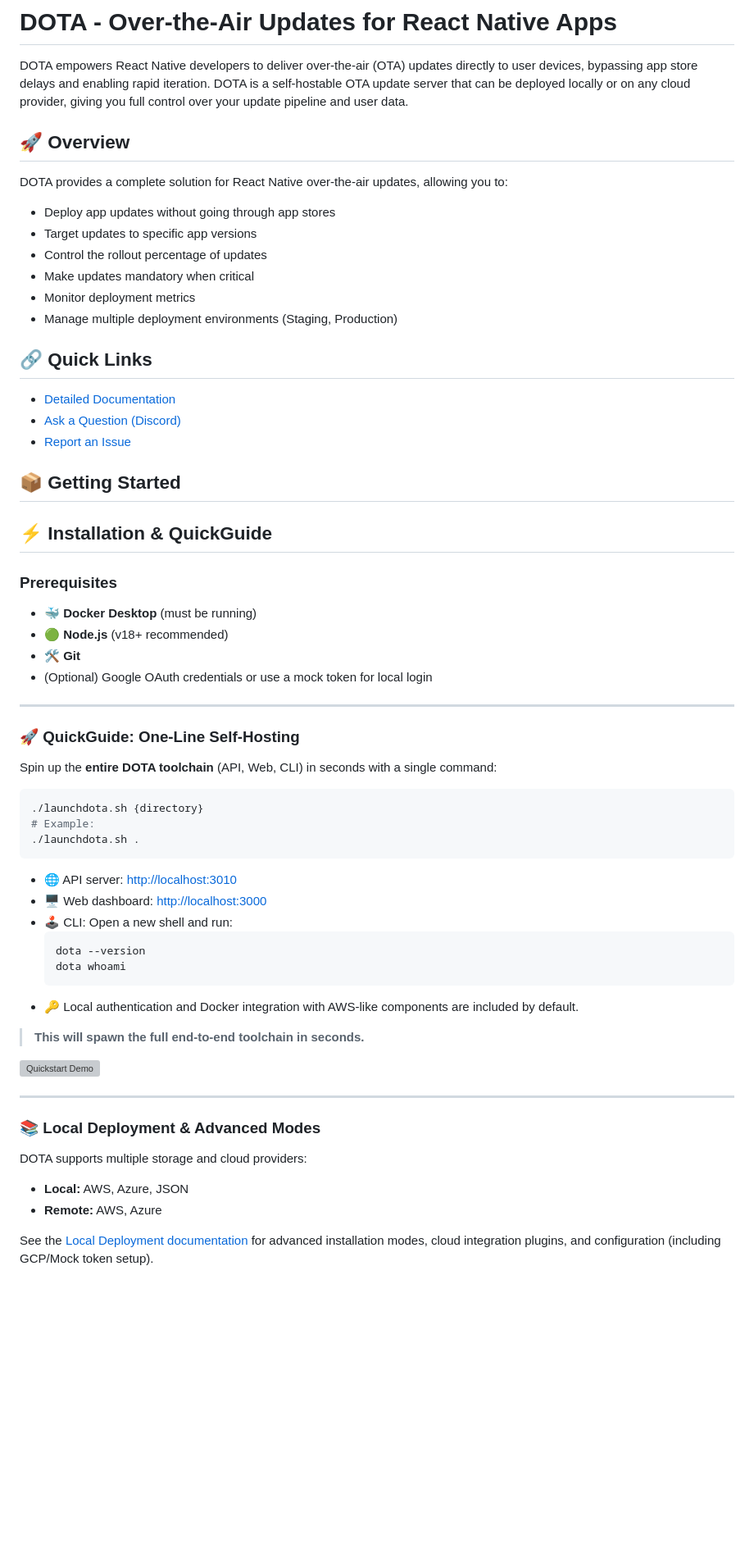
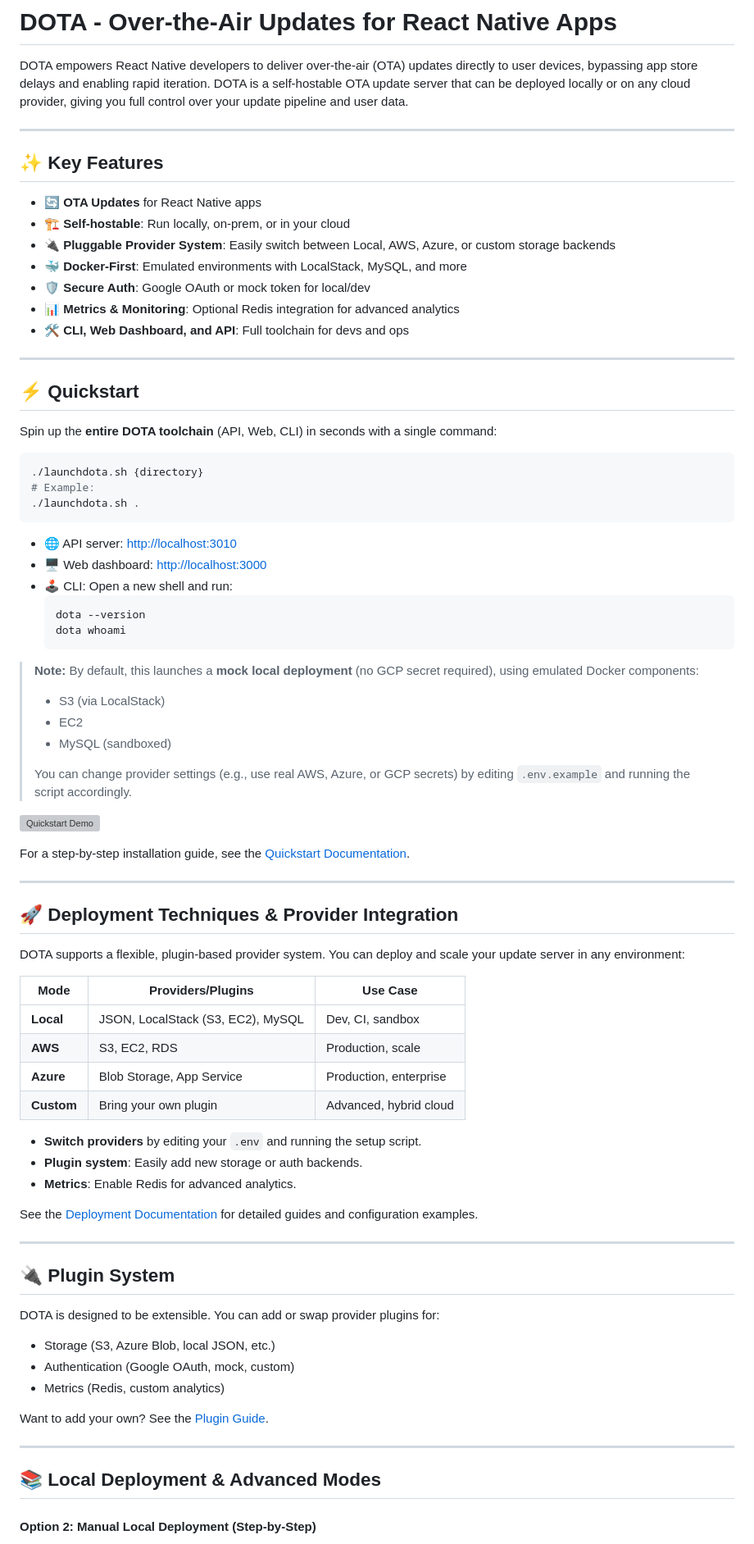
Before and after one commit to ds-horizon/dota, a Markdown page: README.md, the part around the change printed below. Shown: that part at 82% size. Drawn GitHub-style; blank space fills up the shorter version; grey boxes are pictures that could not be loaded.

````diff
--- a/README.md
+++ b/README.md
@@ -4,38 +4,21 @@
 
 DOTA empowers React Native developers to deliver over-the-air (OTA) updates directly to user devices, bypassing app store delays and enabling rapid iteration. DOTA is a self-hostable OTA update server that can be deployed locally or on any cloud provider, giving you full control over your update pipeline and user data.
 
+---
 
-## 🚀 Overview
+## ✨ Key Features
 
-DOTA provides a complete solution for React Native over-the-air updates, allowing you to:
-
-- Deploy app updates without going through app stores
-- Target updates to specific app versions
-- Control the rollout percentage of updates
-- Make updates mandatory when critical
-- Monitor deployment metrics
-- Manage multiple deployment environments (Staging, Production)
-
-## 🔗 Quick Links
-
-- [Detailed Documentation](https://dota.dreamsportslabs.com/)
-- [Ask a Question (Discord)](https://discord.gg/Sa6a5Scj)
-- [Report an Issue](https://github.com/dream-sports-labs/dota/issues)
-
-## 📦 Getting Started
-
-## ⚡ Installation & QuickGuide
-
-### Prerequisites
-
-- 🐳 **Docker Desktop** (must be running)
-- 🟢 **Node.js** (v18+ recommended)
-- 🛠️ **Git**
-- (Optional) Google OAuth credentials or use a mock token for local login
+- 🔄 **OTA Updates** for React Native apps
+- 🏗️ **Self-hostable**: Run locally, on-prem, or in your cloud
+- 🔌 **Pluggable Provider System**: Easily switch between Local, AWS, Azure, or custom storage backends
+- 🐳 **Docker-First**: Emulated environments with LocalStack, MySQL, and more
+- 🛡️ **Secure Auth**: Google OAuth or mock token for local/dev
+- 📊 **Metrics & Monitoring**: Optional Redis integration for advanced analytics
+- 🛠️ **CLI, Web Dashboard, and API**: Full toolchain for devs and ops
 
 ---
 
-### 🚀 QuickGuide: One-Line Self-Hosting
+## ⚡ Quickstart
 
 Spin up the **entire DOTA toolchain** (API, Web, CLI) in seconds with a single command:
 
@@ -52,18 +35,51 @@ Spin up the **entire DOTA toolchain** (API, Web, CLI) in seconds with a single c
   dota --version
   dota whoami
   ```
-- 🔑 Local authentication and Docker integration with AWS-like components are included by default.
 
-> **This will spawn the full end-to-end toolchain in seconds.**
+> **Note:** By default, this launches a **mock local deployment** (no GCP secret required), using emulated Docker components:
+> - S3 (via LocalStack)
+> - EC2
+> - MySQL (sandboxed)
+>
+> You can change provider settings (e.g., use real AWS, Azure, or GCP secrets) by editing `.env.example` and running the script accordingly.
 
 ![Quickstart Demo](documentation/src/images/quickstart.gif)
 
+For a step-by-step installation guide, see the [Quickstart Documentation](/documentation/quickstart).
+
 ---
 
-### 📚 Local Deployment & Advanced Modes
+## 🚀 Deployment Techniques & Provider Integration
 
-DOTA supports multiple storage and cloud providers:
-- **Local:** AWS, Azure, JSON
-- **Remote:** AWS, Azure
+DOTA supports a flexible, plugin-based provider system. You can deploy and scale your update server in any environment:
 
-See the [Local Deployment documentation](/documentation/deployment/local) for advanced installation modes, cloud integration plugins, and configuration (including GCP/Mock token setup).
+| Mode         | Providers/Plugins                | Use Case                |
+|--------------|----------------------------------|-------------------------|
+| **Local**    | JSON, LocalStack (S3, EC2), MySQL| Dev, CI, sandbox        |
+| **AWS**      | S3, EC2, RDS                     | Production, scale       |
+| **Azure**    | Blob Storage, App Service        | Production, enterprise  |
+| **Custom**   | Bring your own plugin            | Advanced, hybrid cloud  |
+
+- **Switch providers** by editing your `.env` and running the setup script.
+- **Plugin system**: Easily add new storage or auth backends.
+- **Metrics**: Enable Redis for advanced analytics.
+
+See the [Deployment Documentation](/documentation/deployment) for detailed guides and configuration examples.
+
+---
+
+## 🔌 Plugin System
+
+DOTA is designed to be extensible. You can add or swap provider plugins for:
+- Storage (S3, Azure Blob, local JSON, etc.)
+- Authentication (Google OAuth, mock, custom)
+- Metrics (Redis, custom analytics)
+
+Want to add your own? See the [Plugin Guide](/documentation/plugins).
+
+---
+
+## 📚 Local Deployment & Advanced Modes
+
+#### Option 2: Manual Local Deployment (Step-by-Step)
+
````
Also changed, not shown: other parts of README.md (+35 -47 lines).
